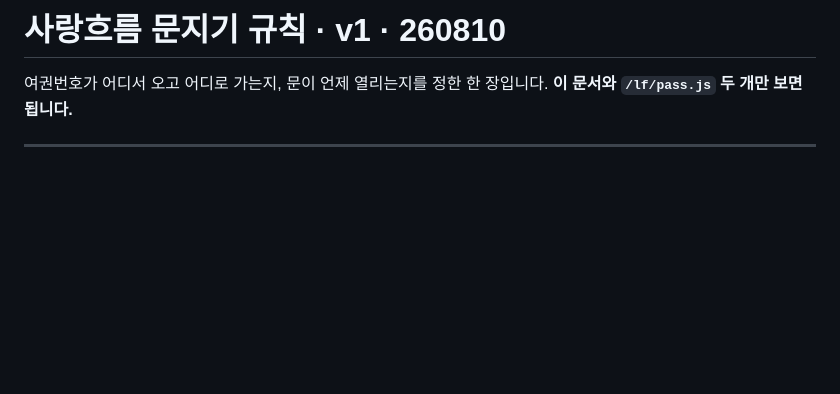
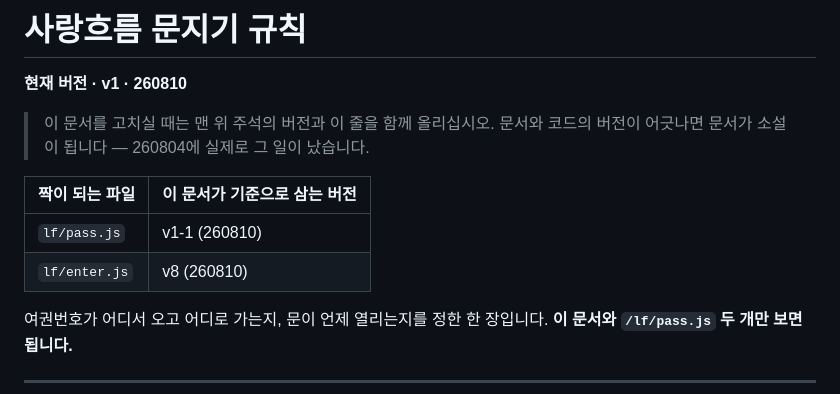
Before and after one commit to hkcpcgg/loveflow, a Markdown page: lf/pass rule.md, the part around one of its changes. GitHub-like rendering; blank space fills up the shorter version.

```diff
--- a/lf/pass rule.md
+++ b/lf/pass rule.md
@@ -1,4 +1,20 @@
-# 사랑흐름 문지기 규칙 · v1 · 260810
+<!-- ★ 현재 버전 ▶ lf/PASS-RULE.md · v1 · 260810 · [작업 v1] ★신설 — 여권번호가 어디서 오고 어디로 가는지, 문이 언제 열리는지를 한 장에 적습니다.
+     260810 작업으로 화면 열여덟 곳의 잠금·번호찾기를 문지기(/lf/pass.js) 한 곳으로 모았고, 그 규칙과 손댄 자리를 여기 남깁니다.
+     ★이 문서도 다른 파일과 같은 버전 규칙을 따릅니다 — 고칠 때마다 위 줄의 버전을 올리고 무엇을 왜 고쳤는지를 적습니다.
+     [무손] 없음(신규). — © 2026 사랑흐름·LFRI™ -->
+
+# 사랑흐름 문지기 규칙
+
+**현재 버전 · v1 · 260810**
+
+> 이 문서를 고치실 때는 맨 위 주석의 버전과 이 줄을 함께 올리십시오.
+> 문서와 코드의 버전이 어긋나면 문서가 소설이 됩니다 — 260804에 실제로 그 일이 났습니다.
+
+| 짝이 되는 파일 | 이 문서가 기준으로 삼는 버전 |
+|---|---|
+| `lf/pass.js` | v1-1 (260810) |
+| `lf/enter.js` | v8 (260810) |
+
 
 여권번호가 어디서 오고 어디로 가는지, 문이 언제 열리는지를 정한 한 장입니다.
 **이 문서와 `/lf/pass.js` 두 개만 보면 됩니다.**
```
Also changed, not shown: other parts of lf/pass rule.md (+68 -5 lines).
